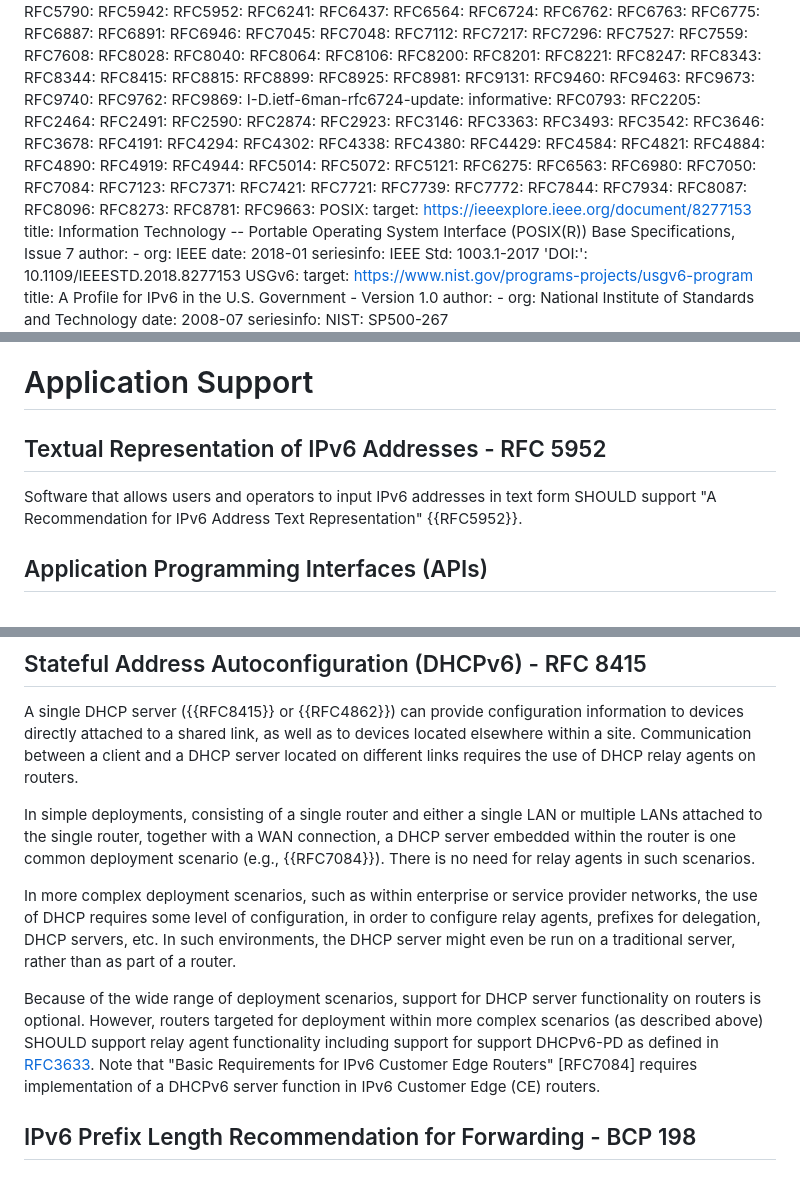
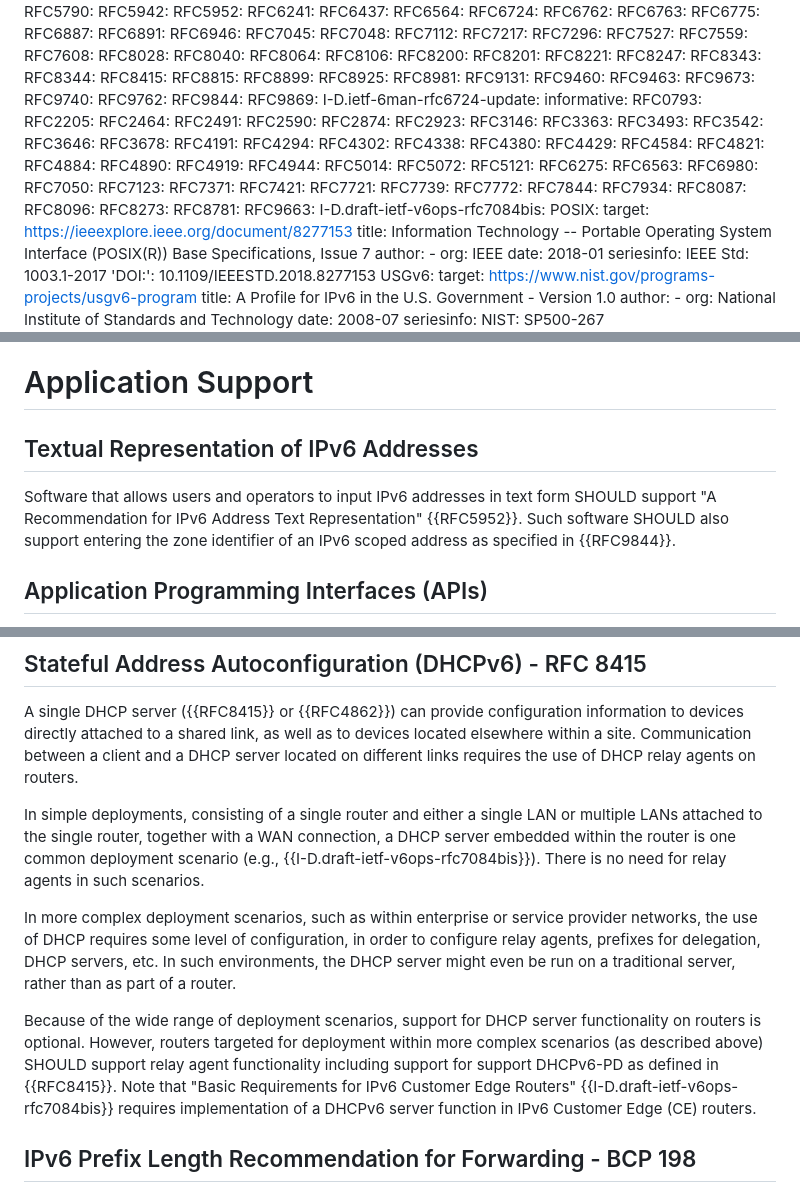
Before and after one commit to timchown/rfc8504-bis, a Markdown page: draft-ietf-6man-rfc8504-bis.md, 3 parts joined by grey strips. Drawn GitHub-style.

Commit message:
Replaced 7084 with 7084bis. Issue #38.

```diff
--- a/draft-ietf-6man-rfc8504-bis.md
+++ b/draft-ietf-6man-rfc8504-bis.md
@@ -123,6 +123,7 @@ normative:
   RFC9673:
   RFC9740:
   RFC9762:
+  RFC9844:
   RFC9869:
   I-D.ietf-6man-rfc6724-update:
 informative:
@@ -158,7 +159,6 @@ informative:
   RFC6563:
   RFC6980:
   RFC7050:
-  RFC7084:
   RFC7123:
   RFC7371:
   RFC7421:
@@ -172,6 +172,7 @@ informative:
   RFC8273:
   RFC8781:
   RFC9663:
+  I-D.draft-ietf-v6ops-rfc7084bis:
   POSIX:
     target: https://ieeexplore.ieee.org/document/8277153
     title: Information Technology -- Portable Operating System Interface (POSIX(R))
@@ -1014,12 +1015,13 @@ Nodes MAY also support [RFC7050] as a fallback mechanism for NAT64 prefix discov
 
 # Application Support
 
-## Textual Representation of IPv6 Addresses - RFC 5952
+## Textual Representation of IPv6 Addresses
 
 Software that allows users and operators to input IPv6
 addresses in text form SHOULD support "A Recommendation for
-IPv6 Address Text Representation" {{RFC5952}}.
-
+IPv6 Address Text Representation" {{RFC5952}}. Such software
+SHOULD also support entering the zone identifier of an IPv6
+scoped address as specified in {{RFC9844}}.
 
 ## Application Programming Interfaces (APIs)
 
@@ -1183,13 +1185,16 @@ In simple deployments, consisting of a single router and
 either a single LAN or multiple LANs attached to the single
 router, together with a WAN connection, a DHCP server
 embedded within the router is one common deployment scenario
-(e.g., {{RFC7084}}). There is no need
+(e.g., {{I-D.draft-ietf-v6ops-rfc7084bis}}). There is no need
 for relay agents in such scenarios.
 
 In more complex deployment scenarios, such as within enterprise or service provider networks, the use of DHCP requires some level of configuration, in order to configure relay agents, prefixes for delegation, DHCP servers, etc. In such environments, the DHCP server might even be run on a traditional server, rather than as part of a router.
 
-Because of the wide range of deployment scenarios, support for DHCP server functionality on routers is optional.  However, routers targeted for deployment within more complex scenarios (as described above) SHOULD support relay agent functionality including support for support DHCPv6-PD as defined in [RFC3633](?).  Note that "Basic Requirements for IPv6 Customer Edge Routers" [RFC7084] requires implementation of a DHCPv6 server function in IPv6 Customer Edge (CE) routers.
-
+Because of the wide range of deployment scenarios, support for DHCP server functionality on routers is optional.  However,
+routers targeted for deployment within more complex scenarios (as described above) SHOULD support relay agent functionality
+including support for support DHCPv6-PD as defined in {{RFC8415}}.  Note that "Basic Requirements for IPv6 Customer Edge
+Routers" {{I-D.draft-ietf-v6ops-rfc7084bis}} requires implementation of a DHCPv6 server function in IPv6 Customer Edge
+(CE) routers.
 
 ## IPv6 Prefix Length Recommendation for Forwarding - BCP 198
 
```
Also changed, not shown: other parts of draft-ietf-6man-rfc8504-bis.md (+5 -1 lines).
